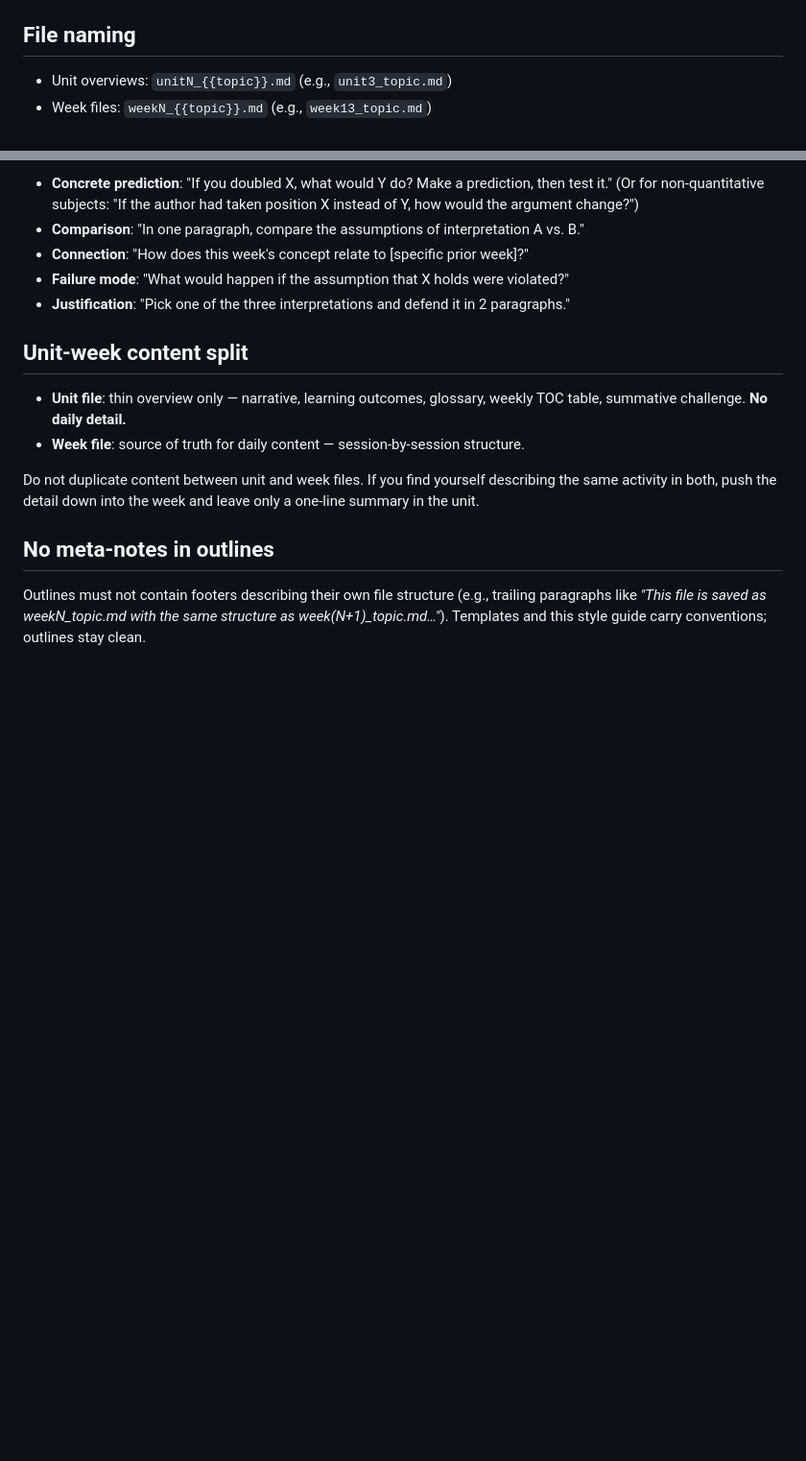
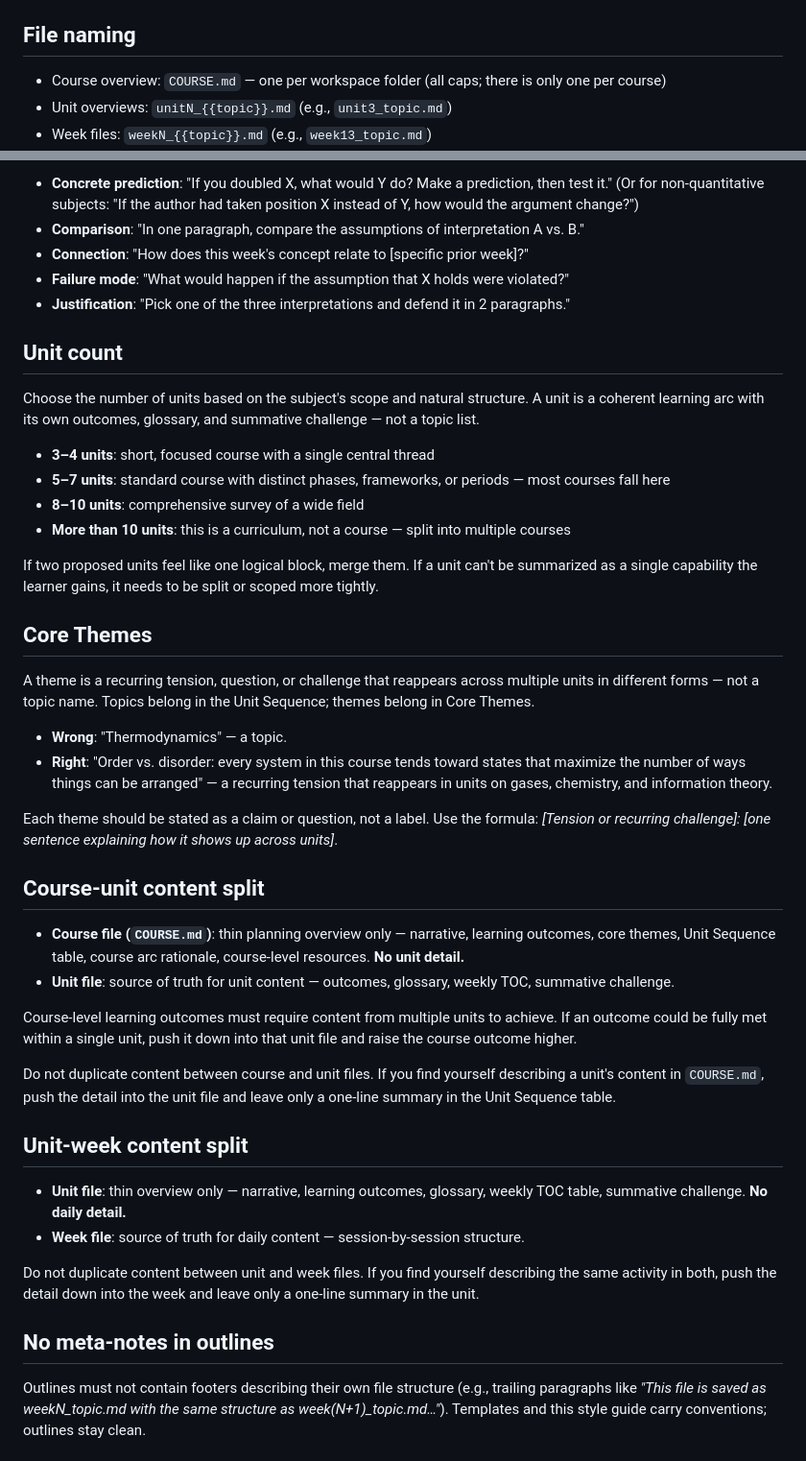
Before and after one commit to kylegwlawrence/slowly_ollama, a Markdown page: agent_workspace/_education_course_templates/STYLE_GUIDE.md, 2 parts joined by grey strips. Shown at 96% size. Rendered like a GitHub page; blank space fills up the shorter version.

Commit message:
docs: extend STYLE_GUIDE with course-level conventions
Adds four sections covering the new COURSE_TEMPLATE.md:
- File naming: COURSE.md as the course-level file
- Unit count: the 3–4 / 5–7 / 8–10 / 10+ heuristics
- Core Themes: wrong/right examples distinguishing themes from topics
- Course-unit content split: parallel to the existing unit-week split

Co-Authored-By: Claude Sonnet 4.6 <noreply@anthropic.com>

```diff
--- a/agent_workspace/_education_course_templates/STYLE_GUIDE.md
+++ b/agent_workspace/_education_course_templates/STYLE_GUIDE.md
@@ -16,6 +16,7 @@ One learner — self-study. Not a classroom. Templates and outlines drop all cla
 
 ## File naming
 
+- Course overview: `COURSE.md` — one per workspace folder (all caps; there is only one per course)
 - Unit overviews: `unitN_{{topic}}.md` (e.g., `unit3_topic.md`)
 - Week files: `weekN_{{topic}}.md` (e.g., `week13_topic.md`)
 - Capstone weeks: `weekN_{{phase}}.md` (e.g., `weekN_proposal.md`, `weekN_execution.md`, `weekN_submission.md`)
@@ -67,6 +68,35 @@ Prefer these patterns:
 - **Failure mode**: "What would happen if the assumption that X holds were violated?"
 - **Justification**: "Pick one of the three interpretations and defend it in 2 paragraphs."
 
+## Unit count
+
+Choose the number of units based on the subject's scope and natural structure. A unit is a coherent learning arc with its own outcomes, glossary, and summative challenge — not a topic list.
+
+- **3–4 units**: short, focused course with a single central thread
+- **5–7 units**: standard course with distinct phases, frameworks, or periods — most courses fall here
+- **8–10 units**: comprehensive survey of a wide field
+- **More than 10 units**: this is a curriculum, not a course — split into multiple courses
+
+If two proposed units feel like one logical block, merge them. If a unit can't be summarized as a single capability the learner gains, it needs to be split or scoped more tightly.
+
+## Core Themes
+
+A theme is a recurring tension, question, or challenge that reappears across multiple units in different forms — not a topic name. Topics belong in the Unit Sequence; themes belong in Core Themes.
+
+- **Wrong**: "Thermodynamics" — a topic.
+- **Right**: "Order vs. disorder: every system in this course tends toward states that maximize the number of ways things can be arranged" — a recurring tension that reappears in units on gases, chemistry, and information theory.
+
+Each theme should be stated as a claim or question, not a label. Use the formula: *[Tension or recurring challenge]: [one sentence explaining how it shows up across units]*.
+
+## Course-unit content split
+
+- **Course file (`COURSE.md`)**: thin planning overview only — narrative, learning outcomes, core themes, Unit Sequence table, course arc rationale, course-level resources. **No unit detail.**
+- **Unit file**: source of truth for unit content — outcomes, glossary, weekly TOC, summative challenge.
+
+Course-level learning outcomes must require content from multiple units to achieve. If an outcome could be fully met within a single unit, push it down into that unit file and raise the course outcome higher.
+
+Do not duplicate content between course and unit files. If you find yourself describing a unit's content in `COURSE.md`, push the detail into the unit file and leave only a one-line summary in the Unit Sequence table.
+
 ## Unit-week content split
 
 - **Unit file**: thin overview only — narrative, learning outcomes, glossary, weekly TOC table, summative challenge. **No daily detail.**
```
